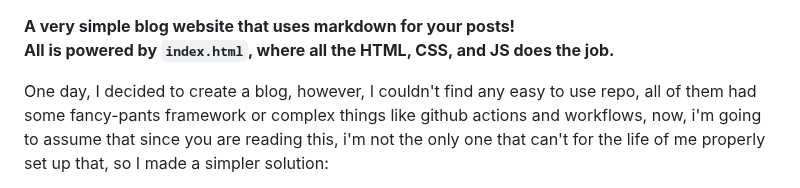
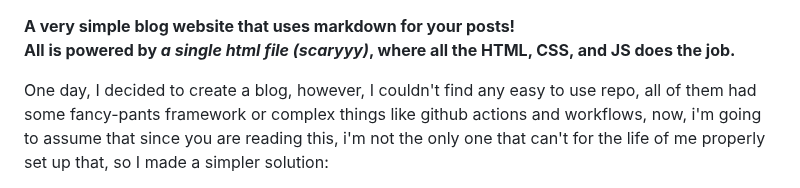
Before and after one commit to vadik317/markdown-blog, a Markdown page: README.md, the part around the change. GitHub-like rendering.

```diff
--- a/README.md
+++ b/README.md
@@ -1,5 +1,5 @@
 **A very simple blog website that uses markdown for your posts!
-All is powered by  `index.html`, where all the HTML, CSS, and JS does the job.**
+All is powered by _a single html file (scaryyy)_, where all the HTML, CSS, and JS does the job.**
 
 One day, I decided to create a blog, however, I couldn't find any easy to use repo, all of them had some fancy-pants framework or complex things like github actions and workflows, now, i'm going to assume that since you are reading this, i'm not the only one that can't for the life of me properly set up that, so I made a simpler solution:
 
```
